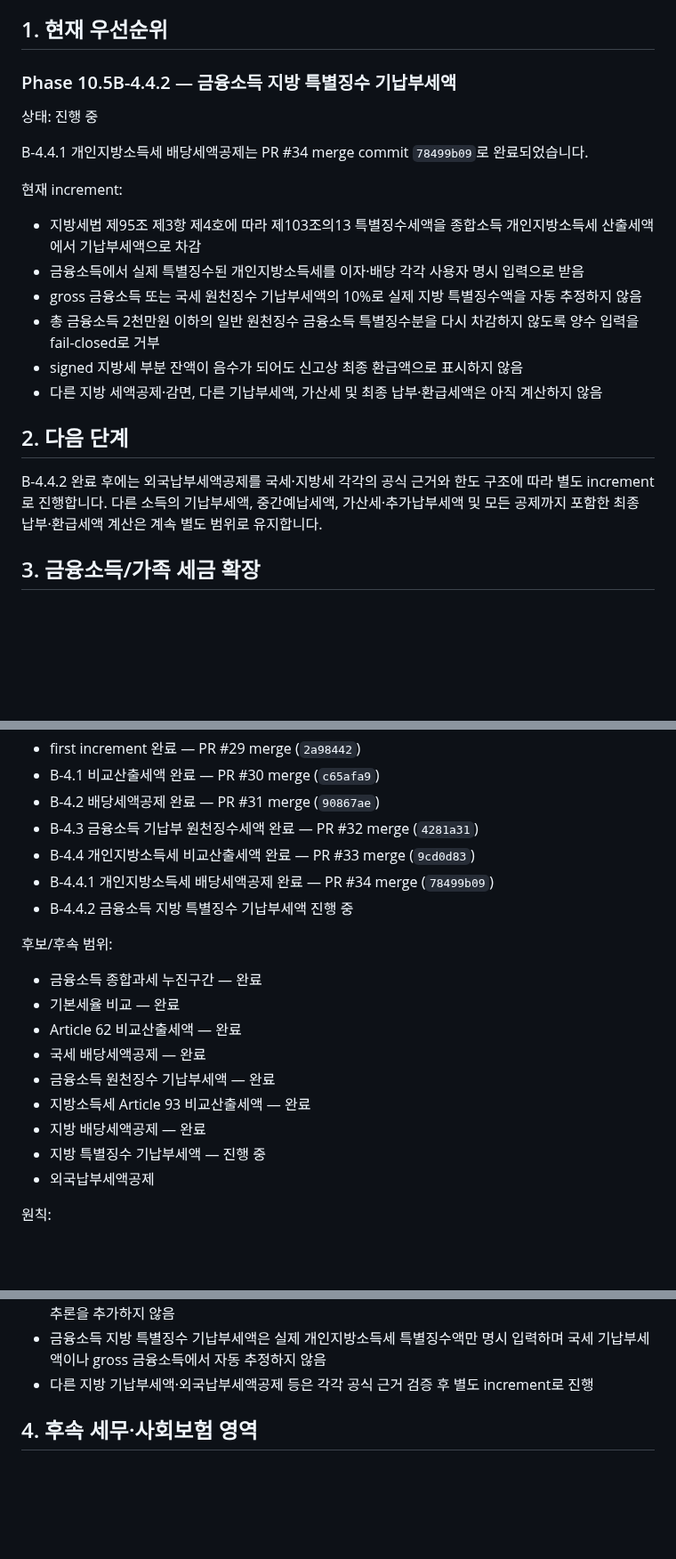
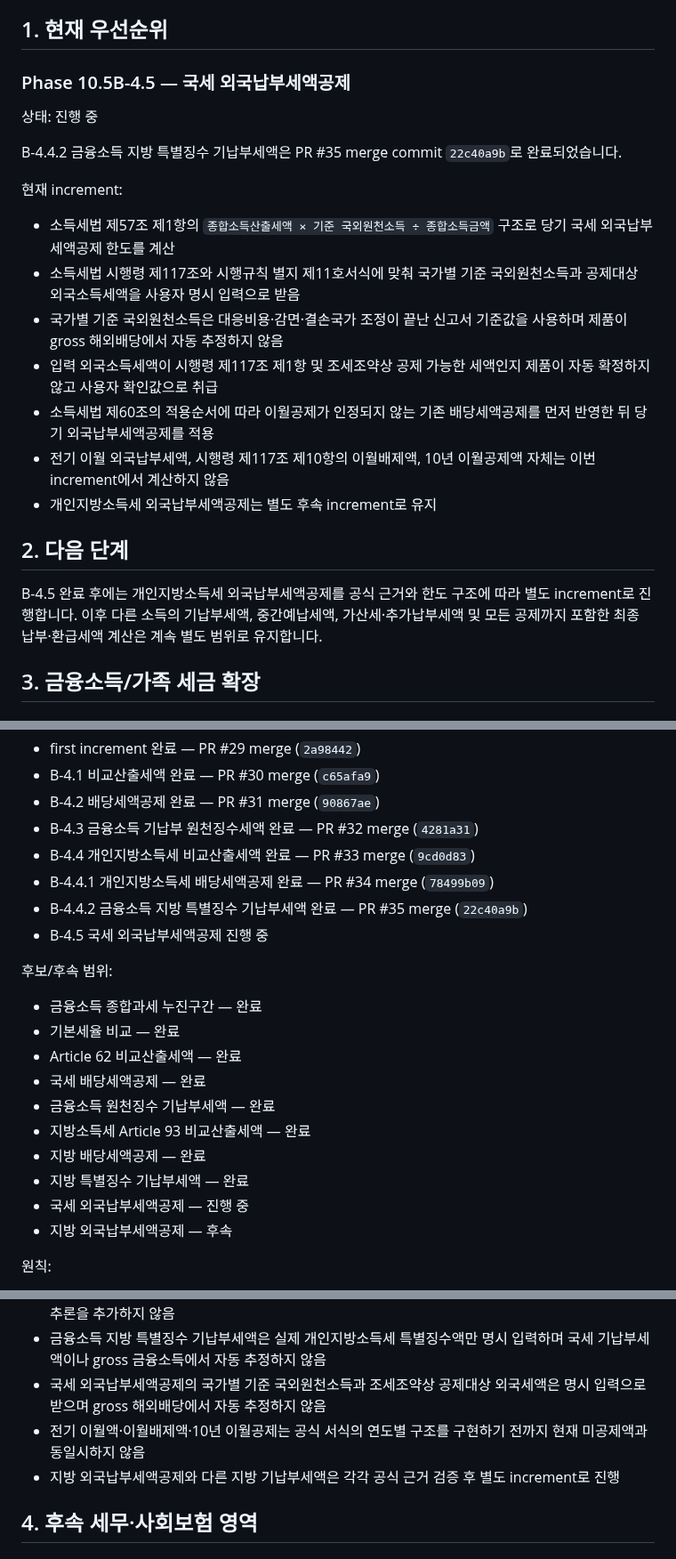
Before and after one commit to sagesaint84/wealth, a Markdown page: docs/ROADMAP.md, 3 parts joined by grey strips. Shown at 89% size. Drawn GitHub-style; blank space fills up the shorter version.

Commit message:
docs: advance roadmap to national foreign tax credit

```diff
--- a/docs/ROADMAP.md
+++ b/docs/ROADMAP.md
@@ -7,24 +7,25 @@
 
 ## 1. 현재 우선순위
 
-### Phase 10.5B-4.4.2 — 금융소득 지방 특별징수 기납부세액
+### Phase 10.5B-4.5 — 국세 외국납부세액공제
 
 상태: 진행 중
 
-B-4.4.1 개인지방소득세 배당세액공제는 PR #34 merge commit `78499b09`로 완료되었습니다.
+B-4.4.2 금융소득 지방 특별징수 기납부세액은 PR #35 merge commit `22c40a9b`로 완료되었습니다.
 
 현재 increment:
 
-- 지방세법 제95조 제3항 제4호에 따라 제103조의13 특별징수세액을 종합소득 개인지방소득세 산출세액에서 기납부세액으로 차감
-- 금융소득에서 실제 특별징수된 개인지방소득세를 이자·배당 각각 사용자 명시 입력으로 받음
-- gross 금융소득 또는 국세 원천징수 기납부세액의 10%로 실제 지방 특별징수액을 자동 추정하지 않음
-- 총 금융소득 2천만원 이하의 일반 원천징수 금융소득 특별징수분을 다시 차감하지 않도록 양수 입력을 fail-closed로 거부
-- signed 지방세 부분 잔액이 음수가 되어도 신고상 최종 환급액으로 표시하지 않음
-- 다른 지방 세액공제·감면, 다른 기납부세액, 가산세 및 최종 납부·환급세액은 아직 계산하지 않음
+- 소득세법 제57조 제1항의 `종합소득산출세액 × 기준 국외원천소득 ÷ 종합소득금액` 구조로 당기 국세 외국납부세액공제 한도를 계산
+- 소득세법 시행령 제117조와 시행규칙 별지 제11호서식에 맞춰 국가별 기준 국외원천소득과 공제대상 외국소득세액을 사용자 명시 입력으로 받음
+- 국가별 기준 국외원천소득은 대응비용·감면·결손국가 조정이 끝난 신고서 기준값을 사용하며 제품이 gross 해외배당에서 자동 추정하지 않음
+- 입력 외국소득세액이 시행령 제117조 제1항 및 조세조약상 공제 가능한 세액인지 제품이 자동 확정하지 않고 사용자 확인값으로 취급
+- 소득세법 제60조의 적용순서에 따라 이월공제가 인정되지 않는 기존 배당세액공제를 먼저 반영한 뒤 당기 외국납부세액공제를 적용
+- 전기 이월 외국납부세액, 시행령 제117조 제10항의 이월배제액, 10년 이월공제액 자체는 이번 increment에서 계산하지 않음
+- 개인지방소득세 외국납부세액공제는 별도 후속 increment로 유지
 
 ## 2. 다음 단계
 
-B-4.4.2 완료 후에는 외국납부세액공제를 국세·지방세 각각의 공식 근거와 한도 구조에 따라 별도 increment로 진행합니다. 다른 소득의 기납부세액, 중간예납세액, 가산세·추가납부세액 및 모든 공제까지 포함한 최종 납부·환급세액 계산은 계속 별도 범위로 유지합니다.
+B-4.5 완료 후에는 개인지방소득세 외국납부세액공제를 공식 근거와 한도 구조에 따라 별도 increment로 진행합니다. 이후 다른 소득의 기납부세액, 중간예납세액, 가산세·추가납부세액 및 모든 공제까지 포함한 최종 납부·환급세액 계산은 계속 별도 범위로 유지합니다.
 
 ## 3. 금융소득/가족 세금 확장
 
@@ -68,7 +69,8 @@ B-4.4.2 완료 후에는 외국납부세액공제를 국세·지방세 각각의
 - B-4.3 금융소득 기납부 원천징수세액 완료 — PR #32 merge (`4281a31`)
 - B-4.4 개인지방소득세 비교산출세액 완료 — PR #33 merge (`9cd0d83`)
 - B-4.4.1 개인지방소득세 배당세액공제 완료 — PR #34 merge (`78499b09`)
-- B-4.4.2 금융소득 지방 특별징수 기납부세액 진행 중
+- B-4.4.2 금융소득 지방 특별징수 기납부세액 완료 — PR #35 merge (`22c40a9b`)
+- B-4.5 국세 외국납부세액공제 진행 중
 
 후보/후속 범위:
 
@@ -79,8 +81,9 @@ B-4.4.2 완료 후에는 외국납부세액공제를 국세·지방세 각각의
 - 금융소득 원천징수 기납부세액 — 완료
 - 지방소득세 Article 93 비교산출세액 — 완료
 - 지방 배당세액공제 — 완료
-- 지방 특별징수 기납부세액 — 진행 중
-- 외국납부세액공제
+- 지방 특별징수 기납부세액 — 완료
+- 국세 외국납부세액공제 — 진행 중
+- 지방 외국납부세액공제 — 후속
 
 원칙:
 
@@ -93,7 +96,9 @@ B-4.4.2 완료 후에는 외국납부세액공제를 국세·지방세 각각의
 - 지방소득세는 납세지 조례를 확인하지 않은 상태에서 표준세율의 가감 여부를 자동 추정하지 않음
 - 지방 배당세액공제는 기존 명시적 Gross-Up 적격 분류로 계산된 배당가산액을 기준으로 하며 자동 적격 추론을 추가하지 않음
 - 금융소득 지방 특별징수 기납부세액은 실제 개인지방소득세 특별징수액만 명시 입력하며 국세 기납부세액이나 gross 금융소득에서 자동 추정하지 않음
-- 다른 지방 기납부세액·외국납부세액공제 등은 각각 공식 근거 검증 후 별도 increment로 진행
+- 국세 외국납부세액공제의 국가별 기준 국외원천소득과 조세조약상 공제대상 외국세액은 명시 입력으로 받으며 gross 해외배당에서 자동 추정하지 않음
+- 전기 이월액·이월배제액·10년 이월공제는 공식 서식의 연도별 구조를 구현하기 전까지 현재 미공제액과 동일시하지 않음
+- 지방 외국납부세액공제와 다른 지방 기납부세액은 각각 공식 근거 검증 후 별도 increment로 진행
 
 ## 4. 후속 세무·사회보험 영역
 
```
